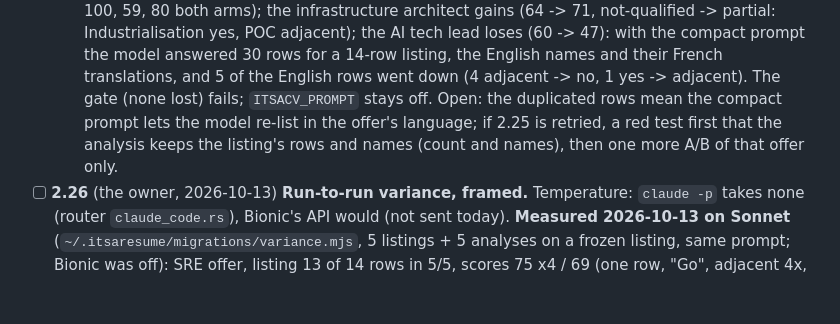
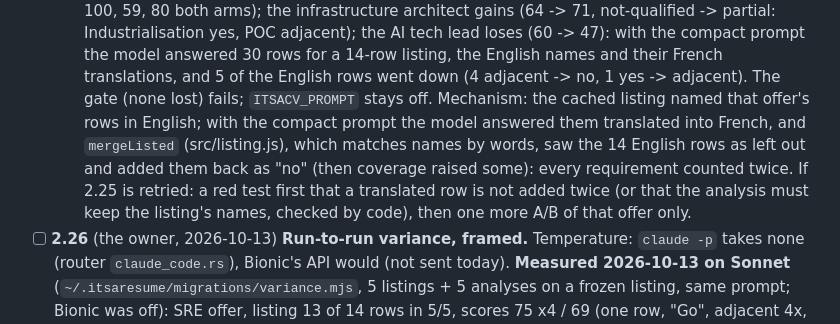
Before and after one commit to SigSegGit/itsaresume, a Markdown page: cv/docs/HANDOVER.md, the part around the change. Drawn GitHub-style; blank space fills up the shorter version.

Commit message:
docs: 2.25c, why the compact arm counted rows twice (mergeListed and a translated listing)
Co-Authored-By: Claude Opus 5.5 <noreply@anthropic.com>

```diff
--- a/cv/docs/HANDOVER.md
+++ b/cv/docs/HANDOVER.md
@@ -772,10 +772,14 @@ Traps met, each cost time once:
     the model answered 30 rows for a 14-row listing, the English names
     and their French translations, and 5 of the English rows went down
     (4 adjacent -> no, 1 yes -> adjacent). The gate (none lost) fails;
-    `ITSACV_PROMPT` stays off. Open: the duplicated rows mean the compact
-    prompt lets the model re-list in the offer's language; if 2.25 is
-    retried, a red test first that the analysis keeps the listing's rows
-    and names (count and names), then one more A/B of that offer only.
+    `ITSACV_PROMPT` stays off. Mechanism: the cached listing named that
+    offer's rows in English; with the compact prompt the model answered
+    them translated into French, and `mergeListed` (src/listing.js), which
+    matches names by words, saw the 14 English rows as left out and added
+    them back as "no" (then coverage raised some): every requirement
+    counted twice. If 2.25 is retried: a red test first that a translated
+    row is not added twice (or that the analysis must keep the listing's
+    names, checked by code), then one more A/B of that offer only.
 - [ ] **2.26** (the owner, 2026-10-13) **Run-to-run variance, framed.**
   Temperature: `claude -p` takes none (router `claude_code.rs`), Bionic's
   API would (not sent today). **Measured 2026-10-13 on Sonnet**
```
